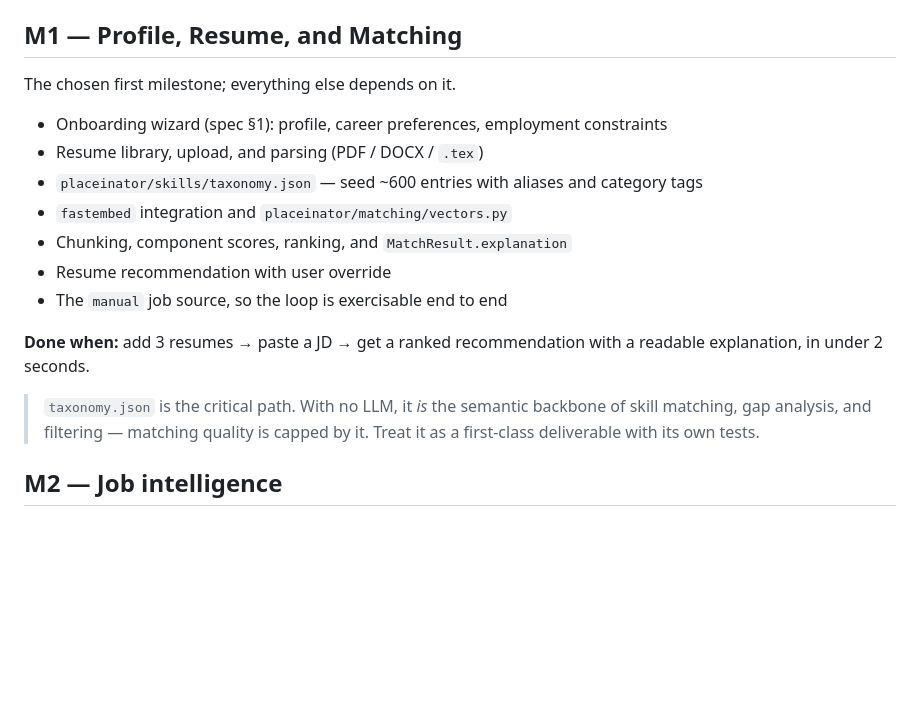
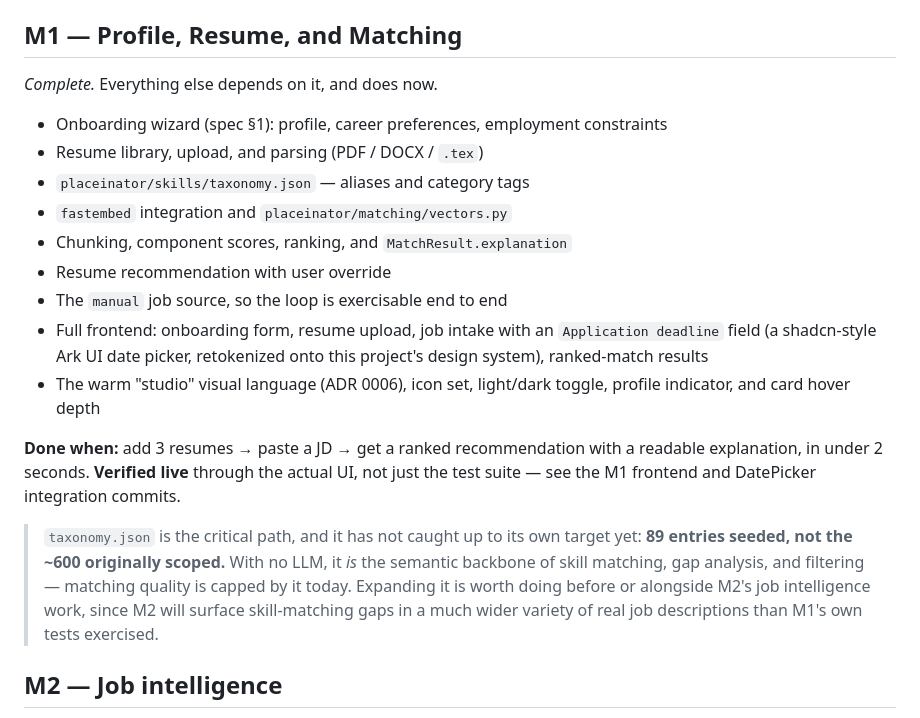
Before and after one commit to SriramWorkSpace/PlaceInator, a Markdown page: docs/roadmap.md, the part around the change. Drawn GitHub-style; blank space fills up the shorter version.

```diff
--- a/docs/roadmap.md
+++ b/docs/roadmap.md
@@ -28,22 +28,31 @@ introduces it.
 
 ## M1 — Profile, Resume, and Matching
 
-The chosen first milestone; everything else depends on it.
+*Complete.* Everything else depends on it, and does now.
 
 - Onboarding wizard (spec §1): profile, career preferences, employment constraints
 - Resume library, upload, and parsing (PDF / DOCX / `.tex`)
-- `placeinator/skills/taxonomy.json` — seed ~600 entries with aliases and category tags
+- `placeinator/skills/taxonomy.json` — aliases and category tags
 - `fastembed` integration and `placeinator/matching/vectors.py`
 - Chunking, component scores, ranking, and `MatchResult.explanation`
 - Resume recommendation with user override
 - The `manual` job source, so the loop is exercisable end to end
+- Full frontend: onboarding form, resume upload, job intake with an
+  `Application deadline` field (a shadcn-style Ark UI date picker, retokenized
+  onto this project's design system), ranked-match results
+- The warm "studio" visual language (ADR 0006), icon set, light/dark toggle,
+  profile indicator, and card hover depth
 
 **Done when:** add 3 resumes → paste a JD → get a ranked recommendation with a readable
-explanation, in under 2 seconds.
+explanation, in under 2 seconds. **Verified live** through the actual UI, not just the
+test suite — see the M1 frontend and DatePicker integration commits.
 
-> `taxonomy.json` is the critical path. With no LLM, it *is* the semantic backbone of
-> skill matching, gap analysis, and filtering — matching quality is capped by it. Treat
-> it as a first-class deliverable with its own tests.
+> `taxonomy.json` is the critical path, and it has not caught up to its own target yet:
+> **89 entries seeded, not the ~600 originally scoped.** With no LLM, it *is* the
+> semantic backbone of skill matching, gap analysis, and filtering — matching quality
+> is capped by it today. Expanding it is worth doing before or alongside M2's job
+> intelligence work, since M2 will surface skill-matching gaps in a much wider variety
+> of real job descriptions than M1's own tests exercised.
 
 ## M2 — Job intelligence
 
```
Also changed, not shown: docs/CHANGELOG.md (+35 -0 lines).
